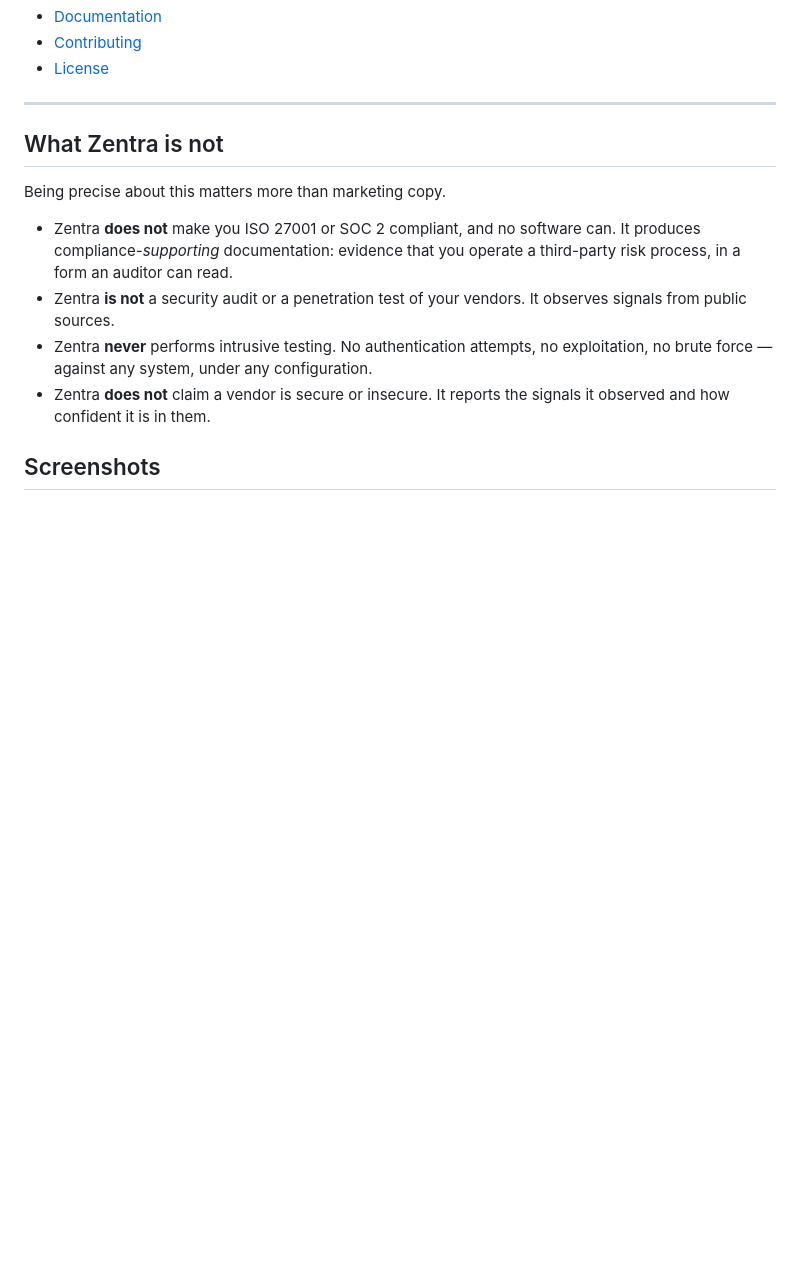
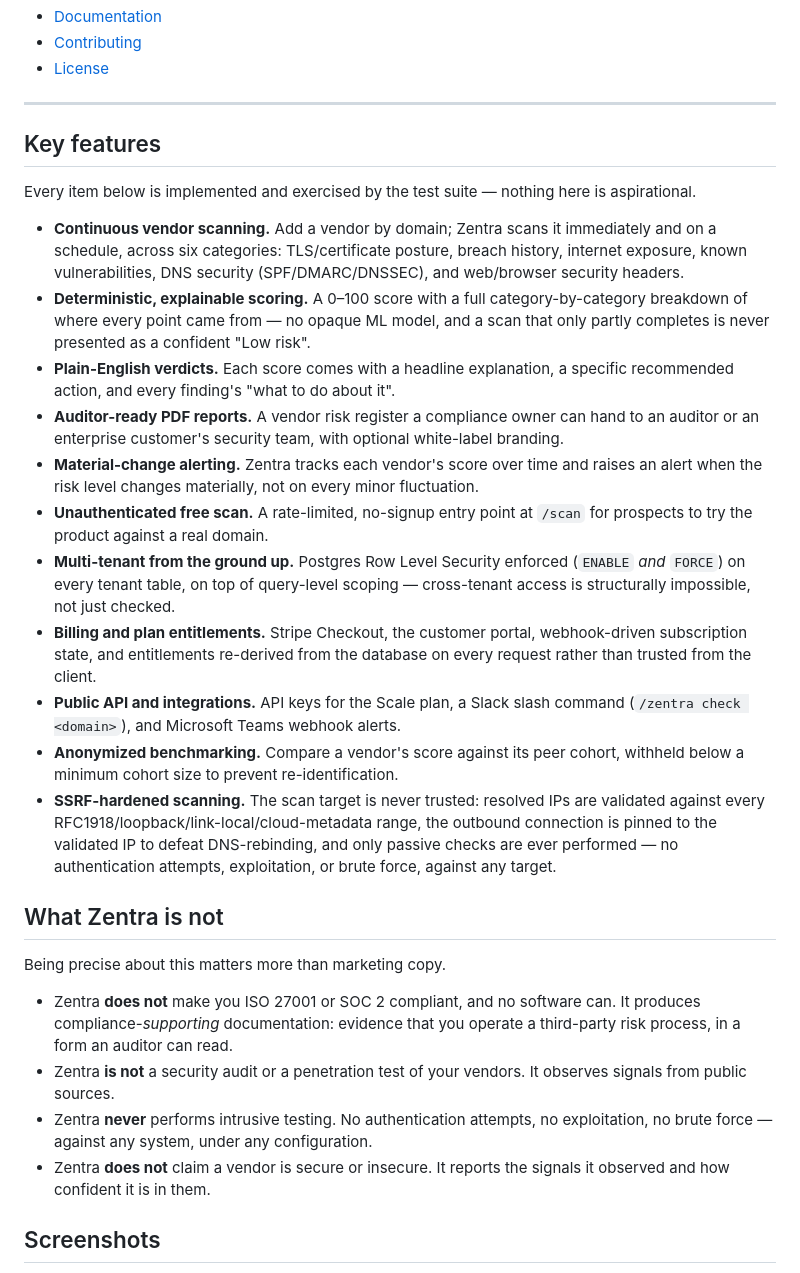
Before and after one commit to Advaith-Ganesh/Zentra, a Markdown page: README.md, the part around the change. GitHub-like rendering; blank space fills up the shorter version.

Commit message:
docs(readme): add a Key Features section
Nothing in the README previously listed what the product actually does in
scannable form — a reader had to piece it together from the setup and
architecture sections. Added a features list covering only capabilities that
are implemented and tested: the six-category scanner, the scoring engine's
explainability and coverage handling, PDF reports, alerting, the public free
scan, RLS-enforced multi-tenancy, billing, the public API and Slack/Teams
integrations, benchmarking, and the SSRF hardening. Verified each claim
against the actual code before writing it (e.g. WHITE_LABEL and benchmarking
are real feature flags/services, not planned work).

Co-Authored-By: Claude Sonnet 5 <noreply@anthropic.com>
Claude-Session: https://claude.ai/code/session_01LZxv2LztGtQA1UWaH4jAQF

```diff
--- a/README.md
+++ b/README.md
@@ -72,6 +72,46 @@ public-signal-only scan can actually tell you.
 - [License](#license)
 
 ---
+
+## Key features
+
+Every item below is implemented and exercised by the test suite — nothing
+here is aspirational.
+
+- **Continuous vendor scanning.** Add a vendor by domain; Zentra scans it
+  immediately and on a schedule, across six categories: TLS/certificate
+  posture, breach history, internet exposure, known vulnerabilities, DNS
+  security (SPF/DMARC/DNSSEC), and web/browser security headers.
+- **Deterministic, explainable scoring.** A 0–100 score with a full
+  category-by-category breakdown of where every point came from — no opaque
+  ML model, and a scan that only partly completes is never presented as a
+  confident "Low risk".
+- **Plain-English verdicts.** Each score comes with a headline explanation,
+  a specific recommended action, and every finding's "what to do about it".
+- **Auditor-ready PDF reports.** A vendor risk register a compliance owner
+  can hand to an auditor or an enterprise customer's security team, with
+  optional white-label branding.
+- **Material-change alerting.** Zentra tracks each vendor's score over time
+  and raises an alert when the risk level changes materially, not on every
+  minor fluctuation.
+- **Unauthenticated free scan.** A rate-limited, no-signup entry point at
+  `/scan` for prospects to try the product against a real domain.
+- **Multi-tenant from the ground up.** Postgres Row Level Security enforced
+  (`ENABLE` *and* `FORCE`) on every tenant table, on top of query-level
+  scoping — cross-tenant access is structurally impossible, not just checked.
+- **Billing and plan entitlements.** Stripe Checkout, the customer portal,
+  webhook-driven subscription state, and entitlements re-derived from the
+  database on every request rather than trusted from the client.
+- **Public API and integrations.** API keys for the Scale plan, a Slack
+  slash command (`/zentra check <domain>`), and Microsoft Teams webhook
+  alerts.
+- **Anonymized benchmarking.** Compare a vendor's score against its peer
+  cohort, withheld below a minimum cohort size to prevent re-identification.
+- **SSRF-hardened scanning.** The scan target is never trusted: resolved IPs
+  are validated against every RFC1918/loopback/link-local/cloud-metadata
+  range, the outbound connection is pinned to the validated IP to defeat
+  DNS-rebinding, and only passive checks are ever performed — no
+  authentication attempts, exploitation, or brute force, against any target.
 
 ## What Zentra is not
 
```
